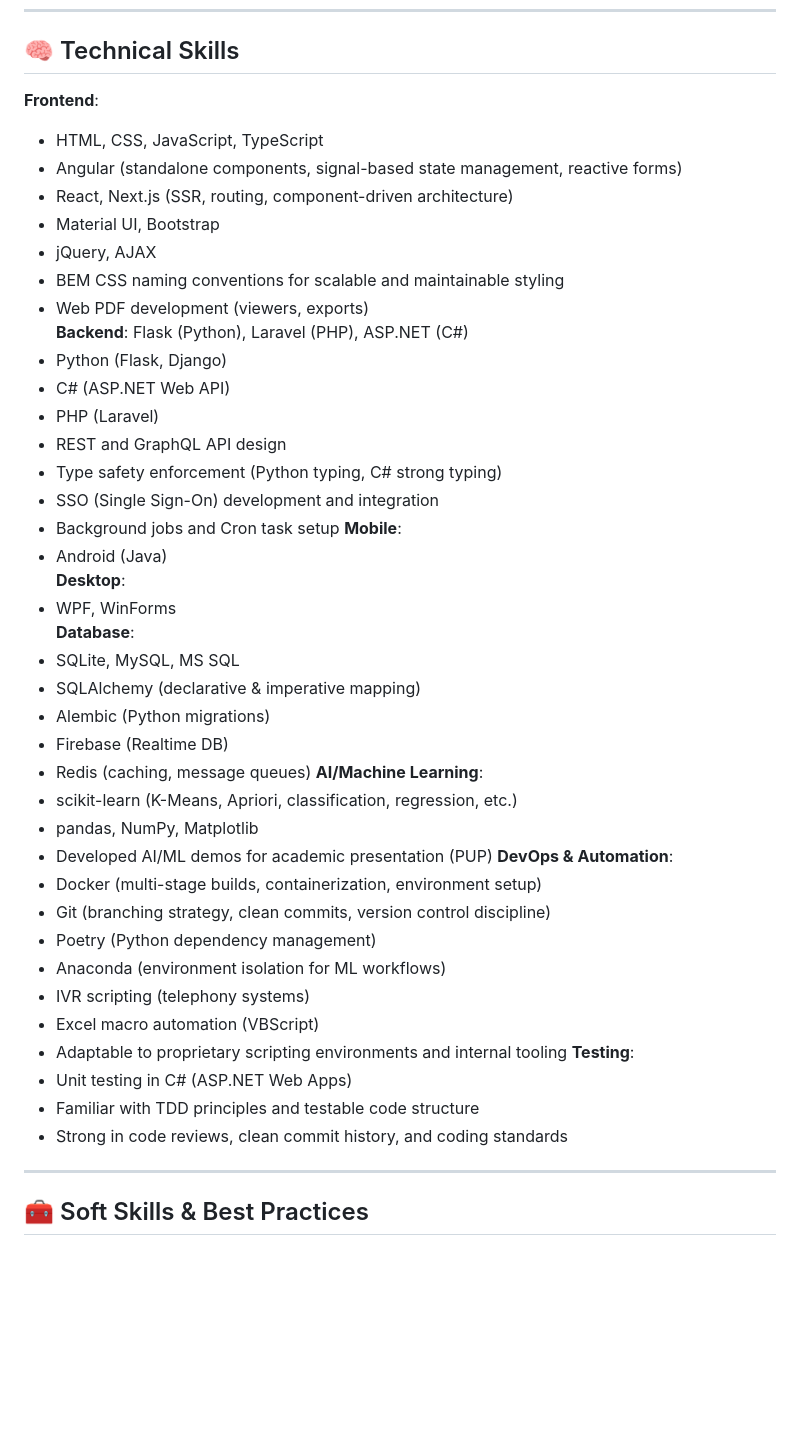
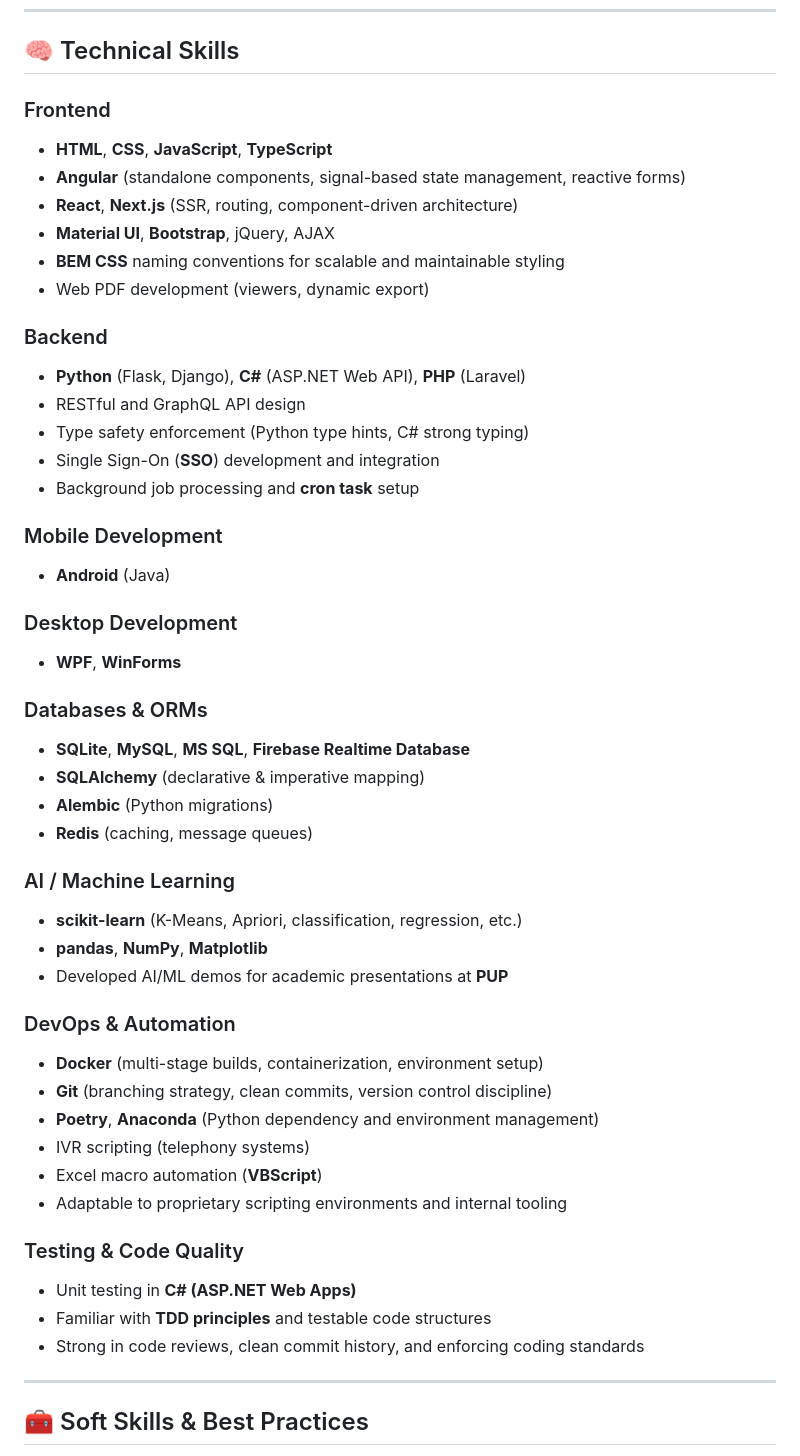
Before and after one commit to mzowera/mzowera.github.io, a Markdown page: README.md, the part around the change. GitHub-like rendering; blank space fills up the shorter version.

```diff
--- a/README.md
+++ b/README.md
@@ -86,48 +86,50 @@ I'm not just writing code, I'm designing systems that work well today and are ea
 
 ## 🧠 Technical Skills
 
-**Frontend**:
-- HTML, CSS, JavaScript, TypeScript
-- Angular (standalone components, signal-based state management, reactive forms)
-- React, Next.js (SSR, routing, component-driven architecture)
-- Material UI, Bootstrap
-- jQuery, AJAX
-- BEM CSS naming conventions for scalable and maintainable styling
-- Web PDF development (viewers, exports)
-**Backend**: Flask (Python), Laravel (PHP), ASP.NET (C#)
-- Python (Flask, Django)
-- C# (ASP.NET Web API)
-- PHP (Laravel)
-- REST and GraphQL API design
-- Type safety enforcement (Python typing, C# strong typing)
-- SSO (Single Sign-On) development and integration
-- Background jobs and Cron task setup
-**Mobile**:
-- Android (Java)
-**Desktop**:
-- WPF, WinForms
-**Database**:
-- SQLite, MySQL, MS SQL
-- SQLAlchemy (declarative & imperative mapping)
-- Alembic (Python migrations)
-- Firebase (Realtime DB)
-- Redis (caching, message queues)
-**AI/Machine Learning**:
-- scikit-learn (K-Means, Apriori, classification, regression, etc.)
-- pandas, NumPy, Matplotlib
-- Developed AI/ML demos for academic presentation (PUP)
-**DevOps & Automation**:
-- Docker (multi-stage builds, containerization, environment setup)
-- Git (branching strategy, clean commits, version control discipline)
-- Poetry (Python dependency management)
-- Anaconda (environment isolation for ML workflows)
+### Frontend
+- **HTML**, **CSS**, **JavaScript**, **TypeScript**
+- **Angular** (standalone components, signal-based state management, reactive forms)
+- **React**, **Next.js** (SSR, routing, component-driven architecture)
+- **Material UI**, **Bootstrap**, jQuery, AJAX
+- **BEM CSS** naming conventions for scalable and maintainable styling
+- Web PDF development (viewers, dynamic export)
+
+### Backend
+- **Python** (Flask, Django), **C#** (ASP.NET Web API), **PHP** (Laravel)
+- RESTful and GraphQL API design
+- Type safety enforcement (Python type hints, C# strong typing)
+- Single Sign-On (**SSO**) development and integration
+- Background job processing and **cron task** setup
+
+### Mobile Development
+- **Android** (Java)
+
+### Desktop Development
+- **WPF**, **WinForms**
+
+### Databases & ORMs
+- **SQLite**, **MySQL**, **MS SQL**, **Firebase Realtime Database**
+- **SQLAlchemy** (declarative & imperative mapping)
+- **Alembic** (Python migrations)
+- **Redis** (caching, message queues)
+
+### AI / Machine Learning
+- **scikit-learn** (K-Means, Apriori, classification, regression, etc.)
+- **pandas**, **NumPy**, **Matplotlib**
+- Developed AI/ML demos for academic presentations at **PUP**
+
+### DevOps & Automation
+- **Docker** (multi-stage builds, containerization, environment setup)
+- **Git** (branching strategy, clean commits, version control discipline)
+- **Poetry**, **Anaconda** (Python dependency and environment management)
 - IVR scripting (telephony systems)
-- Excel macro automation (VBScript)
+- Excel macro automation (**VBScript**)
 - Adaptable to proprietary scripting environments and internal tooling
-**Testing**:
-- Unit testing in C# (ASP.NET Web Apps)
-- Familiar with TDD principles and testable code structure
-- Strong in code reviews, clean commit history, and coding standards
+
+### Testing & Code Quality
+- Unit testing in **C# (ASP.NET Web Apps)**
+- Familiar with **TDD principles** and testable code structures
+- Strong in code reviews, clean commit history, and enforcing coding standards
 
 ---
 
```
